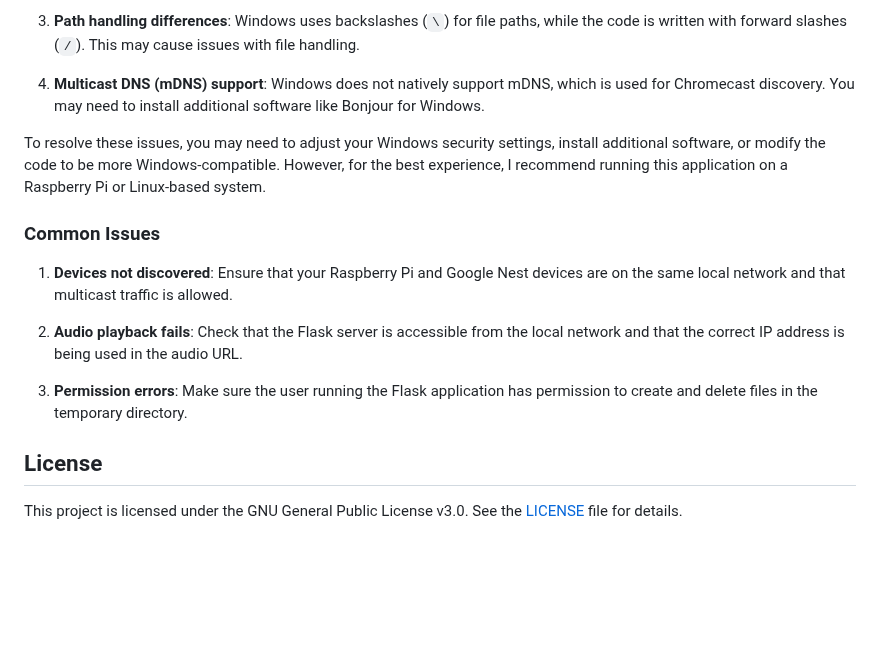
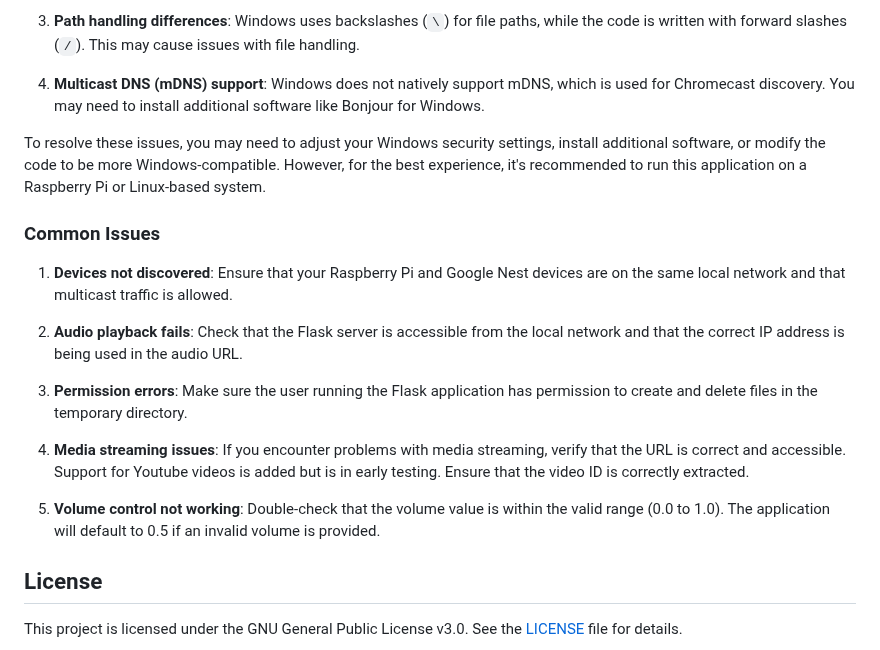
Before and after one commit to Wartem/nestcast, a Markdown page: README.md, the part around one of its changes. GitHub-like rendering; blank space fills up the shorter version.

```diff
--- a/README.md
+++ b/README.md
@@ -149,7 +156,7 @@ This project has been primarily tested and developed for use on a Raspberry Pi 4
 
 4. **Multicast DNS (mDNS) support**: Windows does not natively support mDNS, which is used for Chromecast discovery. You may need to install additional software like Bonjour for Windows.
 
-To resolve these issues, you may need to adjust your Windows security settings, install additional software, or modify the code to be more Windows-compatible. However, for the best experience, I recommend running this application on a Raspberry Pi or Linux-based system.
+To resolve these issues, you may need to adjust your Windows security settings, install additional software, or modify the code to be more Windows-compatible. However, for the best experience, it's recommended to run this application on a Raspberry Pi or Linux-based system.
 
 ### Common Issues
 
@@ -159,6 +166,10 @@ To resolve these issues, you may need to adjust your Windows security settings,
 
 3. **Permission errors**: Make sure the user running the Flask application has permission to create and delete files in the temporary directory.
 
+4. **Media streaming issues**: If you encounter problems with media streaming, verify that the URL is correct and accessible. Support for Youtube videos is added but is in early testing. Ensure that the video ID is correctly extracted.
+
+5. **Volume control not working**: Double-check that the volume value is within the valid range (0.0 to 1.0). The application will default to 0.5 if an invalid volume is provided.
+
 ## License
 
 This project is licensed under the GNU General Public License v3.0. See the [LICENSE](LICENSE) file for details.
```
Also changed, not shown: other parts of README.md (+57 -50 lines).
